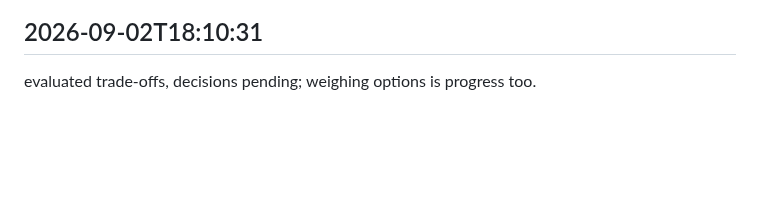
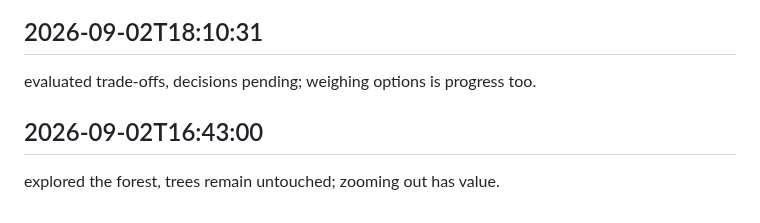
Before and after one commit to arnoldjsarmiento-ux/knowledgeflow-ai, a Markdown page: worklog.md, the part around the change. Rendered like a GitHub page; blank space fills up the shorter version.

Commit message:
sorted out today

```diff
--- a/worklog.md
+++ b/worklog.md
@@ -795,3 +795,6 @@ explored the forest, trees remain untouched; zooming out has value.
 
 ## 2026-09-02T18:10:31
 evaluated trade-offs, decisions pending; weighing options is progress too.
+
+## 2026-09-02T16:43:00
+explored the forest, trees remain untouched; zooming out has value.
```
